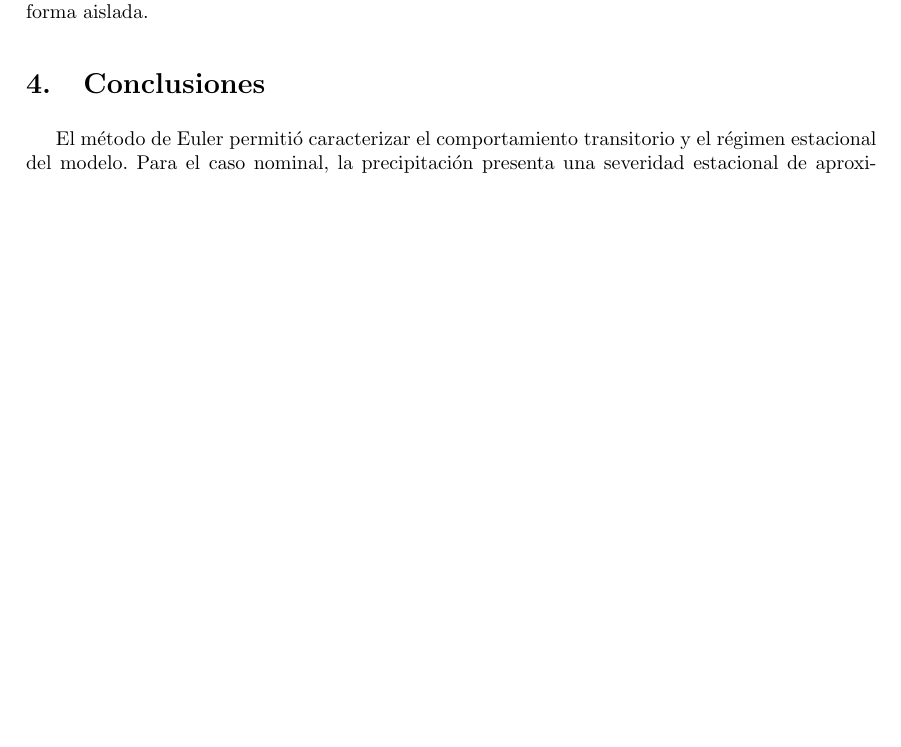
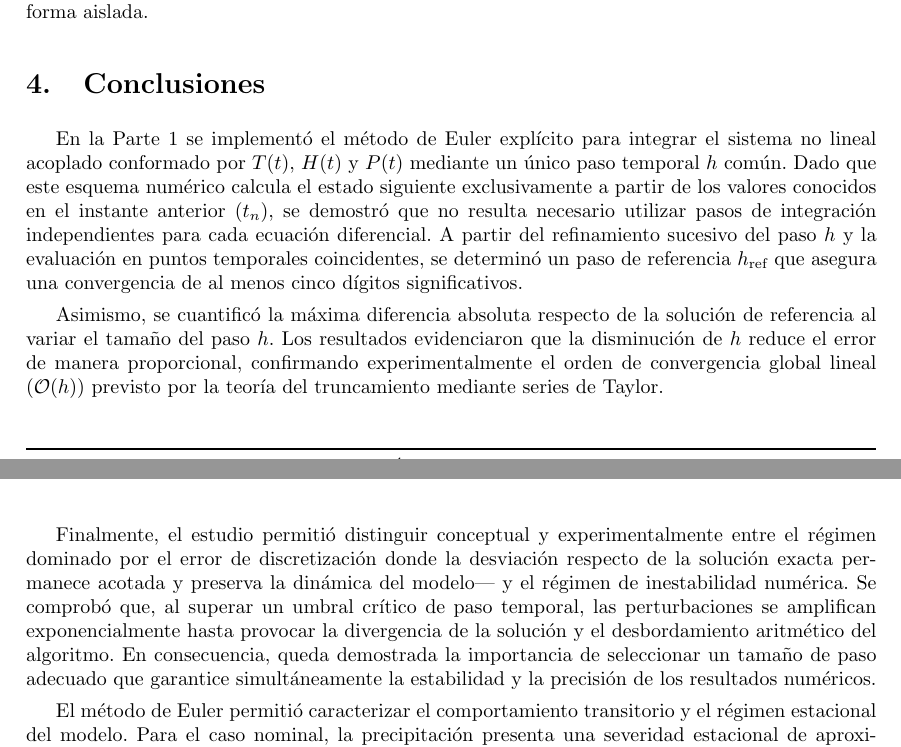
Before and after one commit to Jonas-Weimann/TPnumerico, a LaTeX document (informe/main.tex, which reads informe/tex/conclusiones.tex): part of page 20 of 21 before the commit and two parts of pages 20 and 21 of 22 after it, the two joined at a grey line, cut so that both start at the same text, the shorter picture padded with empty space. Compiled offline with pdfLaTeX.

Commit message:
Agrego conclusiones parte 1

```diff
--- a/informe/tex/conclusiones.tex
+++ b/informe/tex/conclusiones.tex
@@ -1,4 +1,10 @@
 \section{Conclusiones}
+
+En la Parte 1 se implementó el método de Euler explícito para integrar el sistema no lineal acoplado conformado por $T(t)$, $H(t)$ y $P(t)$ mediante un único paso temporal $h$ común. Dado que este esquema numérico calcula el estado siguiente exclusivamente a partir de los valores conocidos en el instante anterior ($t_n$), se demostró que no resulta necesario utilizar pasos de integración independientes para cada ecuación diferencial. A partir del refinamiento sucesivo del paso $h$ y la evaluación en puntos temporales coincidentes, se determinó un paso de referencia $h_{\text{ref}}$ que asegura una convergencia de al menos cinco dígitos significativos.
+
+Asimismo, se cuantificó la máxima diferencia absoluta respecto de la solución de referencia al variar el tamaño del paso $h$. Los resultados evidenciaron que la disminución de $h$ reduce el error de manera proporcional, confirmando experimentalmente el orden de convergencia global lineal ($\mathcal{O}(h)$) previsto por la teoría del truncamiento mediante series de Taylor.
+
+Finalmente, el estudio permitió distinguir conceptual y experimentalmente entre el régimen dominado por el error de discretización donde la desviación respecto de la solución exacta permanece acotada y preserva la dinámica del modelo--- y el régimen de inestabilidad numérica. Se comprobó que, al superar un umbral crítico de paso temporal, las perturbaciones se amplifican exponencialmente hasta provocar la divergencia de la solución y el desbordamiento aritmético del algoritmo. En consecuencia, queda demostrada la importancia de seleccionar un tamaño de paso adecuado que garantice simultáneamente la estabilidad y la precisión de los resultados numéricos.
 
 El método de Euler permitió caracterizar el comportamiento transitorio y el
 régimen estacional del modelo. Para el caso nominal, la precipitación presenta
```
Also changed, not shown: informe/main.pdf.
